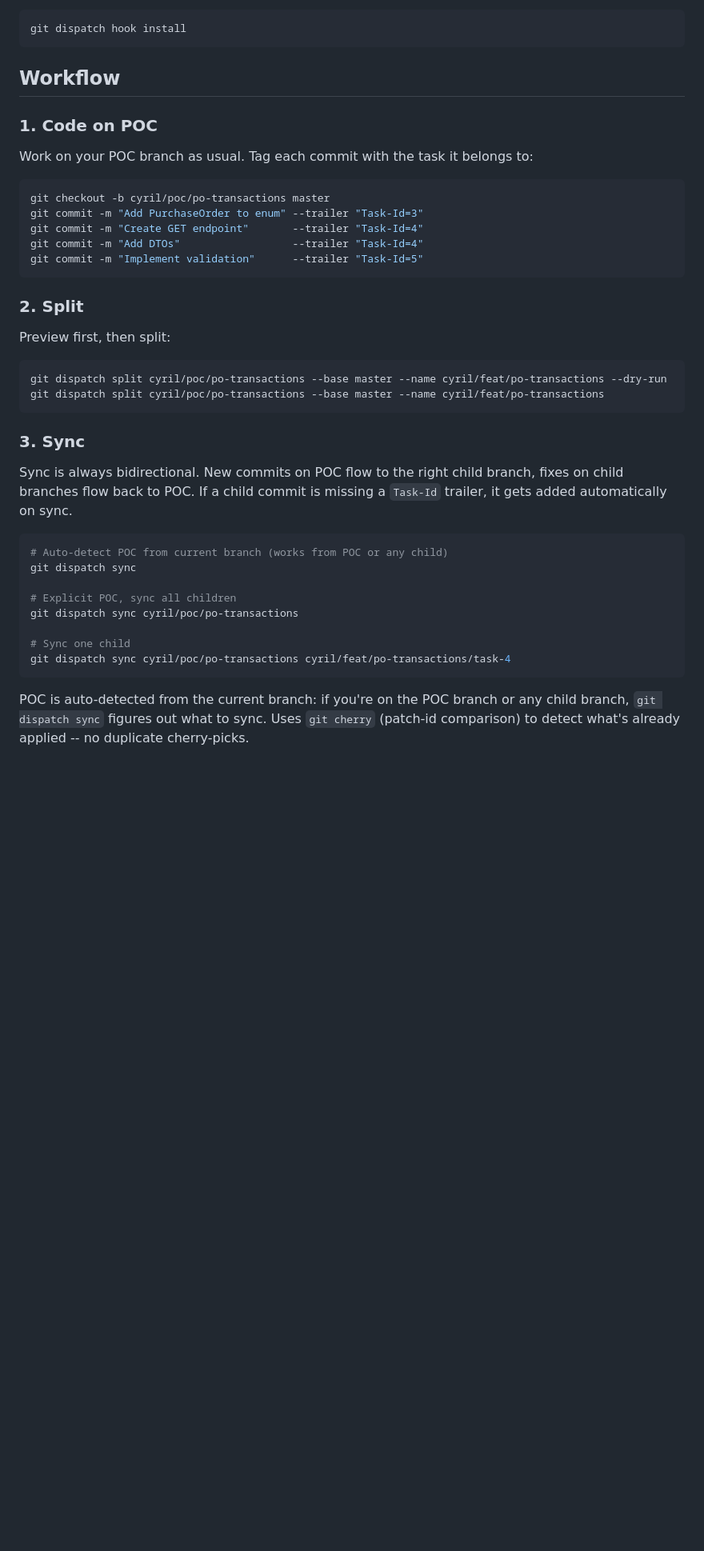
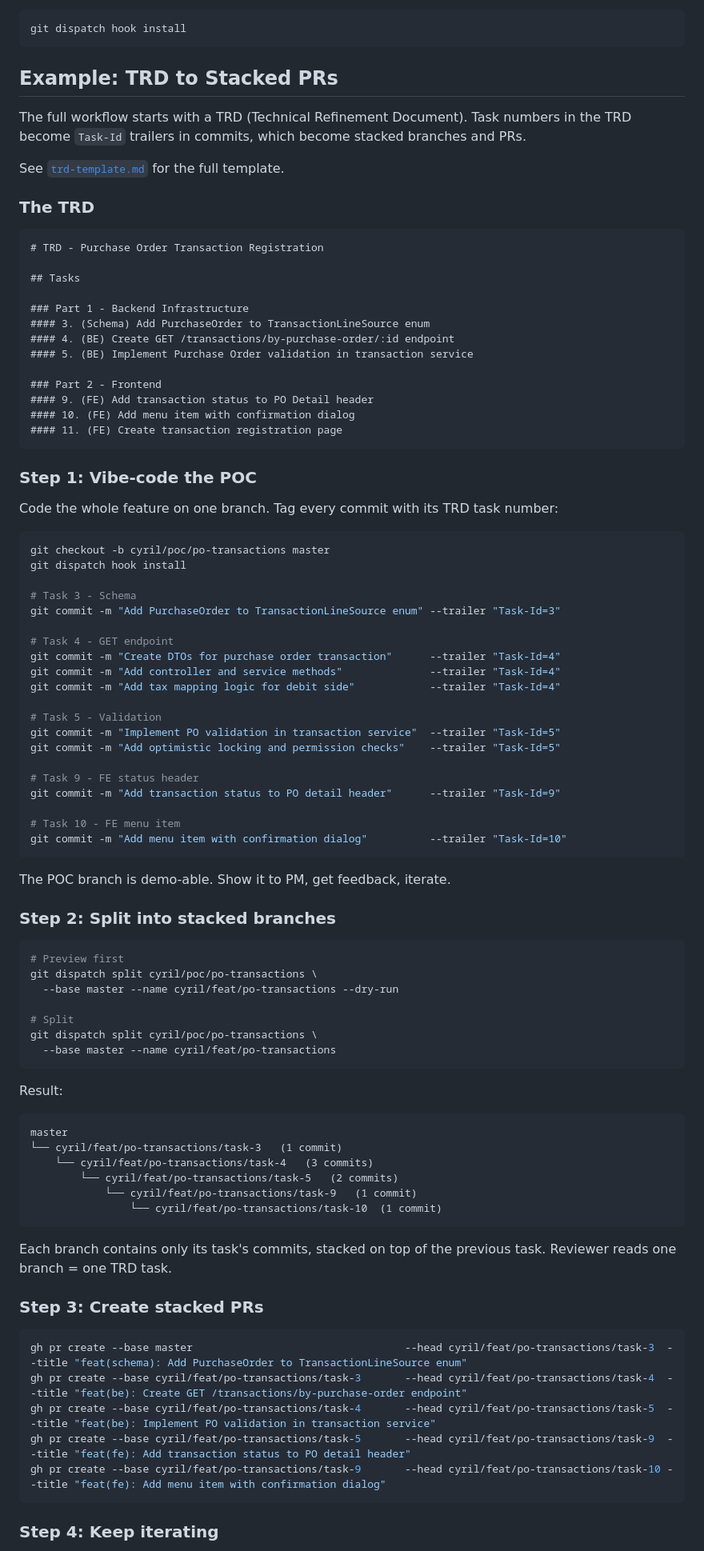
Before and after one commit to KakkoiDev/git-dispatch, a Markdown page: README.md, the part around one of its changes. Shown at 80% size. Drawn GitHub-style; blank space fills up the shorter version.

Commit message:
Add TRD template and full example workflow in README
TRD task numbers map 1:1 to Task-Id trailers. README walks through
the complete TRD -> POC -> split -> PR -> sync lifecycle.

````diff
--- a/README.md
+++ b/README.md
@@ -67,43 +67,92 @@ Install the hook to enforce trailers on every commit:
 git dispatch hook install
 ```
 
-## Workflow
+## Example: TRD to Stacked PRs
 
-### 1. Code on POC
+The full workflow starts with a TRD (Technical Refinement Document). Task numbers in the TRD become `Task-Id` trailers in commits, which become stacked branches and PRs.
 
-Work on your POC branch as usual. Tag each commit with the task it belongs to:
+See [`trd-template.md`](trd-template.md) for the full template.
+
+### The TRD
+
+```markdown
+# TRD - Purchase Order Transaction Registration
+
+## Tasks
+
+### Part 1 - Backend Infrastructure
+#### 3. (Schema) Add PurchaseOrder to TransactionLineSource enum
+#### 4. (BE) Create GET /transactions/by-purchase-order/:id endpoint
+#### 5. (BE) Implement Purchase Order validation in transaction service
+
+### Part 2 - Frontend
+#### 9. (FE) Add transaction status to PO Detail header
+#### 10. (FE) Add menu item with confirmation dialog
+#### 11. (FE) Create transaction registration page
+```
+
+### Step 1: Vibe-code the POC
+
+Code the whole feature on one branch. Tag every commit with its TRD task number:
 
 ```bash
 git checkout -b cyril/poc/po-transactions master
-git commit -m "Add PurchaseOrder to enum" --trailer "Task-Id=3"
-git commit -m "Create GET endpoint"       --trailer "Task-Id=4"
-git commit -m "Add DTOs"                  --trailer "Task-Id=4"
-git commit -m "Implement validation"      --trailer "Task-Id=5"
+git dispatch hook install
+
+# Task 3 - Schema
+git commit -m "Add PurchaseOrder to TransactionLineSource enum" --trailer "Task-Id=3"
+
+# Task 4 - GET endpoint
+git commit -m "Create DTOs for purchase order transaction"      --trailer "Task-Id=4"
+git commit -m "Add controller and service methods"              --trailer "Task-Id=4"
+git commit -m "Add tax mapping logic for debit side"            --trailer "Task-Id=4"
+
+# Task 5 - Validation
+git commit -m "Implement PO validation in transaction service"  --trailer "Task-Id=5"
+git commit -m "Add optimistic locking and permission checks"    --trailer "Task-Id=5"
+
+# Task 9 - FE status header
+git commit -m "Add transaction status to PO detail header"      --trailer "Task-Id=9"
+
+# Task 10 - FE menu item
+git commit -m "Add menu item with confirmation dialog"          --trailer "Task-Id=10"
 ```
 
-### 2. Split
+The POC branch is demo-able. Show it to PM, get feedback, iterate.
 
-Preview first, then split:
+### Step 2: Split into stacked branches
 
 ```bash
-git dispatch split cyril/poc/po-transactions --base master --name cyril/feat/po-transactions --dry-run
-git dispatch split cyril/poc/po-transactions --base master --name cyril/feat/po-transactions
+# Preview first
+git dispatch split cyril/poc/po-transactions \
+  --base master --name cyril/feat/po-transactions --dry-run
+
+# Split
+git dispatch split cyril/poc/po-transactions \
+  --base master --name cyril/feat/po-transactions
 ```
 
-### 3. Sync
+Result:
+```
+master
+└── cyril/feat/po-transactions/task-3   (1 commit)
+    └── cyril/feat/po-transactions/task-4   (3 commits)
+        └── cyril/feat/po-transactions/task-5   (2 commits)
+            └── cyril/feat/po-transactions/task-9   (1 commit)
+                └── cyril/feat/po-transactions/task-10  (1 commit)
+```
 
-Sync is always bidirectional. New commits on POC flow to the right child branch, fixes on child branches flow back to POC. If a child commit is missing a `Task-Id` trailer, it gets added automatically on sync.
+Each branch contains only its task's commits, stacked on top of the previous task. Reviewer reads one branch = one TRD task.
+
+### Step 3: Create stacked PRs
 
 ```bash
-# Auto-detect POC from current branch (works from POC or any child)
-git dispatch sync
-
-# Explicit POC, sync all children
-git dispatch sync cyril/poc/po-transactions
-
-# Sync one child
-git dispatch sync cyril/poc/po-transactions cyril/feat/po-transactions/task-4
+gh pr create --base master                                  --head cyril/feat/po-transactions/task-3  --title "feat(schema): Add PurchaseOrder to TransactionLineSource enum"
+gh pr create --base cyril/feat/po-transactions/task-3       --head cyril/feat/po-transactions/task-4  --title "feat(be): Create GET /transactions/by-purchase-order endpoint"
+gh pr create --base cyril/feat/po-transactions/task-4       --head cyril/feat/po-transactions/task-5  --title "feat(be): Implement PO validation in transaction service"
+gh pr create --base cyril/feat/po-transactions/task-5       --head cyril/feat/po-transactions/task-9  --title "feat(fe): Add transaction status to PO detail header"
+gh pr create --base cyril/feat/po-transactions/task-9       --head cyril/feat/po-transactions/task-10 --title "feat(fe): Add menu item with confirmation dialog"
 ```
 
-POC is auto-detected from the current branch: if you're on the POC branch or any child branch, `git dispatch sync` figures out what to sync. Uses `git cherry` (patch-id comparison) to detect what's already applied -- no duplicate cherry-picks.
+### Step 4: Keep iterating
 
````
Also changed, not shown: other parts of README.md (+47 -12 lines), trd-template.md (added, +85 -0 lines).
